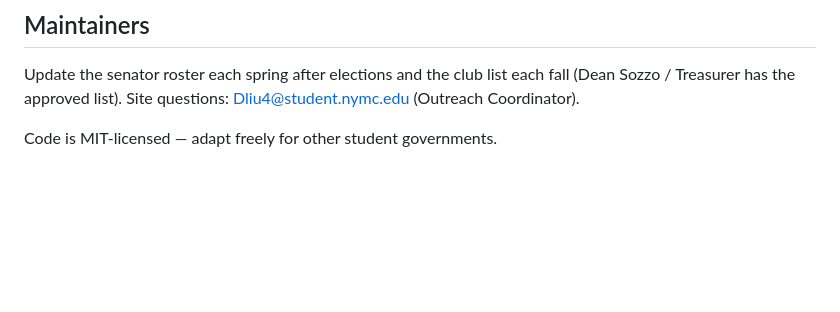
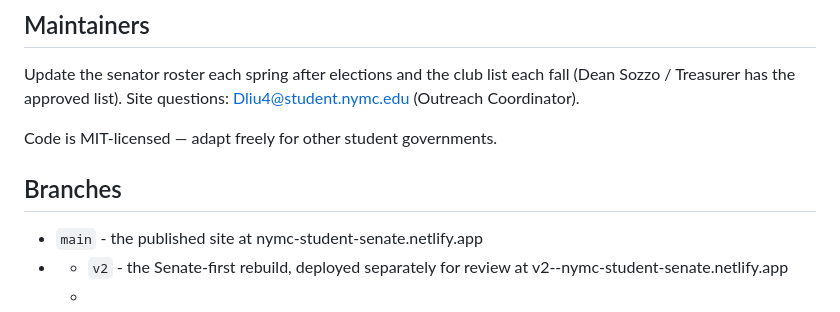
Before and after one commit to kkoka1116/nymc-senate, a Markdown page: README.md, the part around the change. Drawn GitHub-style; blank space fills up the shorter version.

Commit message:
Add branches section to README

```diff
--- a/README.md
+++ b/README.md
@@ -78,3 +78,10 @@ each fall (Dean Sozzo / Treasurer has the approved list). Site questions:
 Dliu4@student.nymc.edu (Outreach Coordinator).
 
 Code is MIT-licensed — adapt freely for other student governments.
+
+
+## Branches
+
+- `main` - the published site at nymc-student-senate.netlify.app
+- - `v2` - the Senate-first rebuild, deployed separately for review at v2--nymc-student-senate.netlify.app
+  -
```
